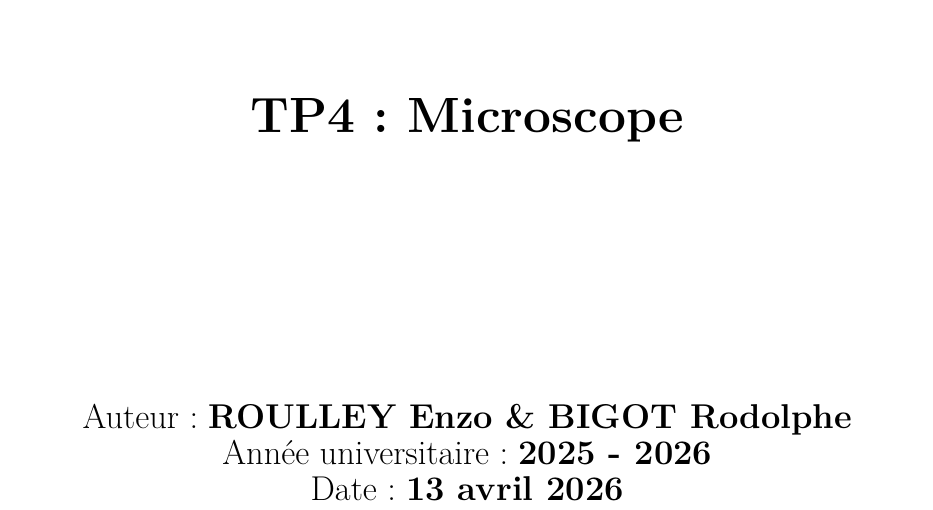
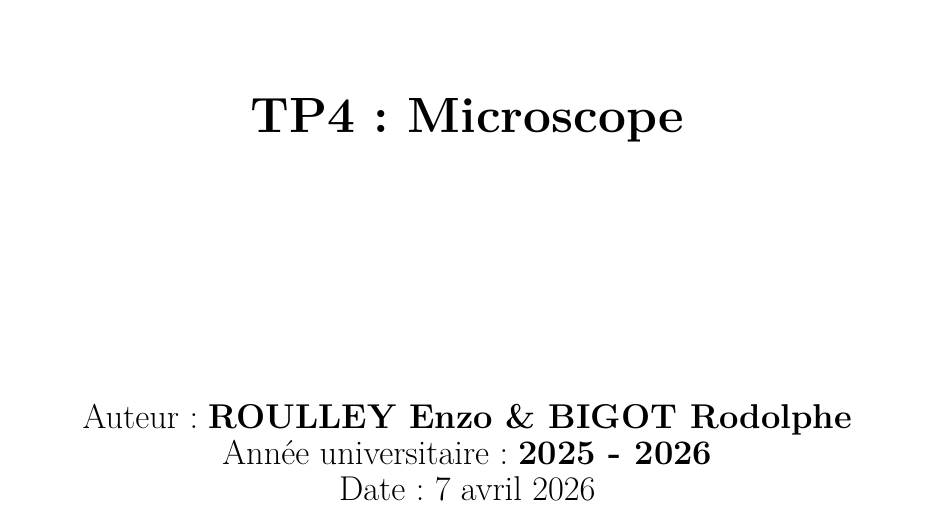
Before and after one commit to loperamidetv/cr-tp-microscope, a LaTeX document (main.tex, which reads page_de_garde.tex): part of page 1 of 11, cut so that both start at the same text. Compiled offline with pdfLaTeX.

Commit message:
modif date sur page de garde

```diff
--- a/page_de_garde.tex
+++ b/page_de_garde.tex
@@ -26,7 +26,7 @@
         % Informations de l'étudiant
         {\Large Auteur : \textbf{ROULLEY Enzo \& BIGOT Rodolphe}}\\
         {\Large Année universitaire : \textbf{2025 - 2026}}\\
-        {\Large Date : \textbf{\today}}\\
+        {\Large Date : 7 avril 2026}\\
 
         \vfill
     \end{center}
```
